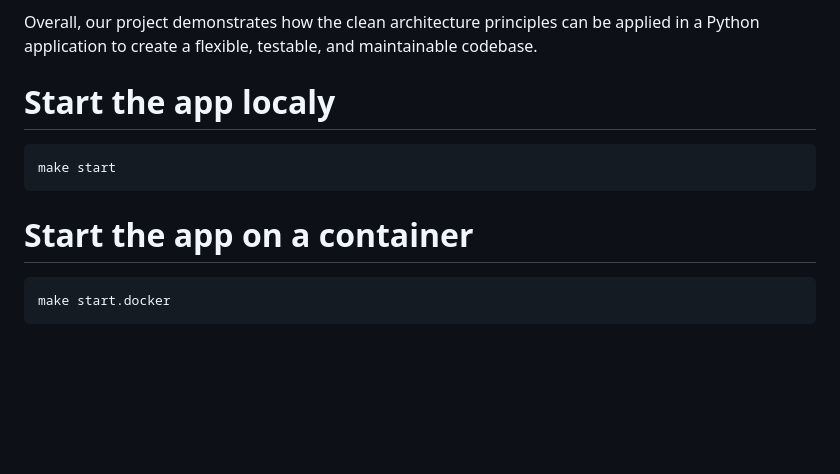
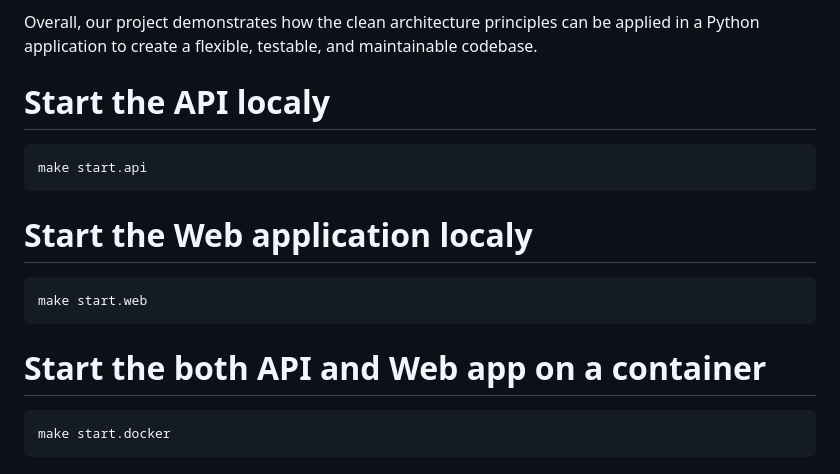
Before and after one commit to vdittgen/clean_architecture_example, a Markdown page: README.md, the part around the change. GitHub-like rendering; blank space fills up the shorter version.

Commit message:
update documentation.

````diff
--- a/README.md
+++ b/README.md
@@ -70,12 +70,17 @@ In our example project, we've used the clean architecture principles to create a
 Overall, our project demonstrates how the clean architecture principles can be applied in a Python application to create a flexible, testable, and maintainable codebase.
 
 
-# Start the app localy
+# Start the API localy
 ```
-make start
+make start.api
 ```
 
-# Start the app on a container
+# Start the Web application localy
+```
+make start.web
+```
+
+# Start the both API and Web app on a container
 ```
 make start.docker
 ```
````
